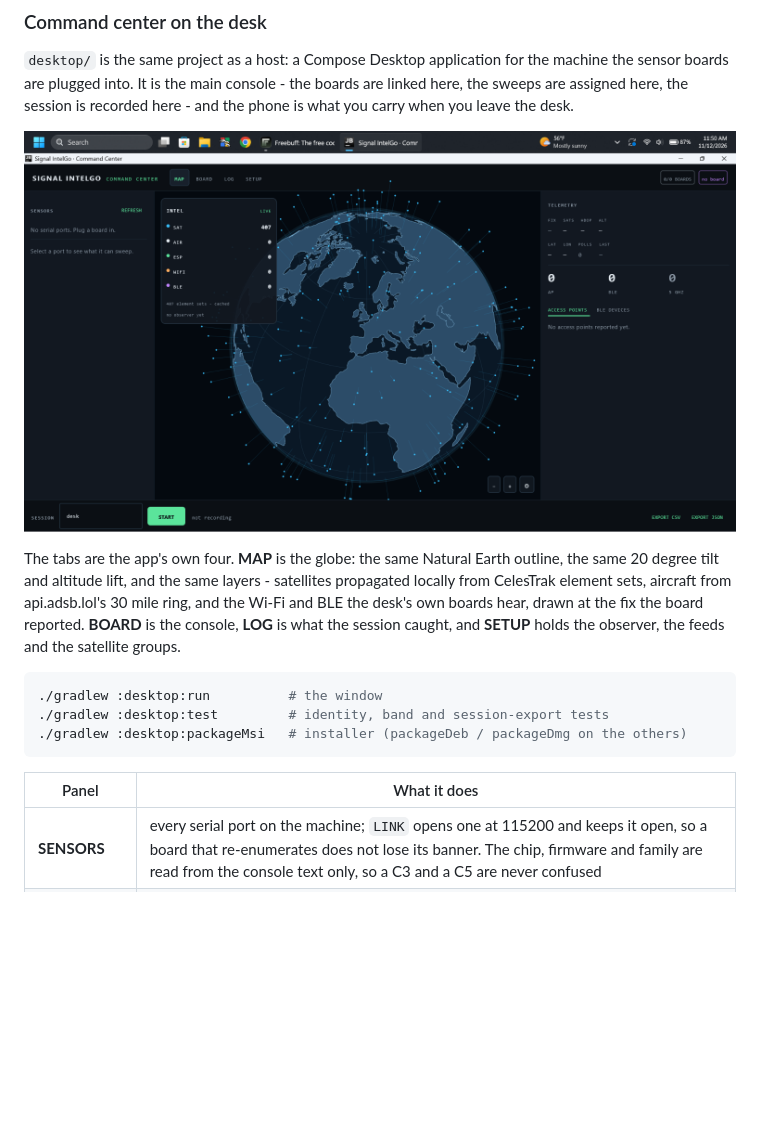
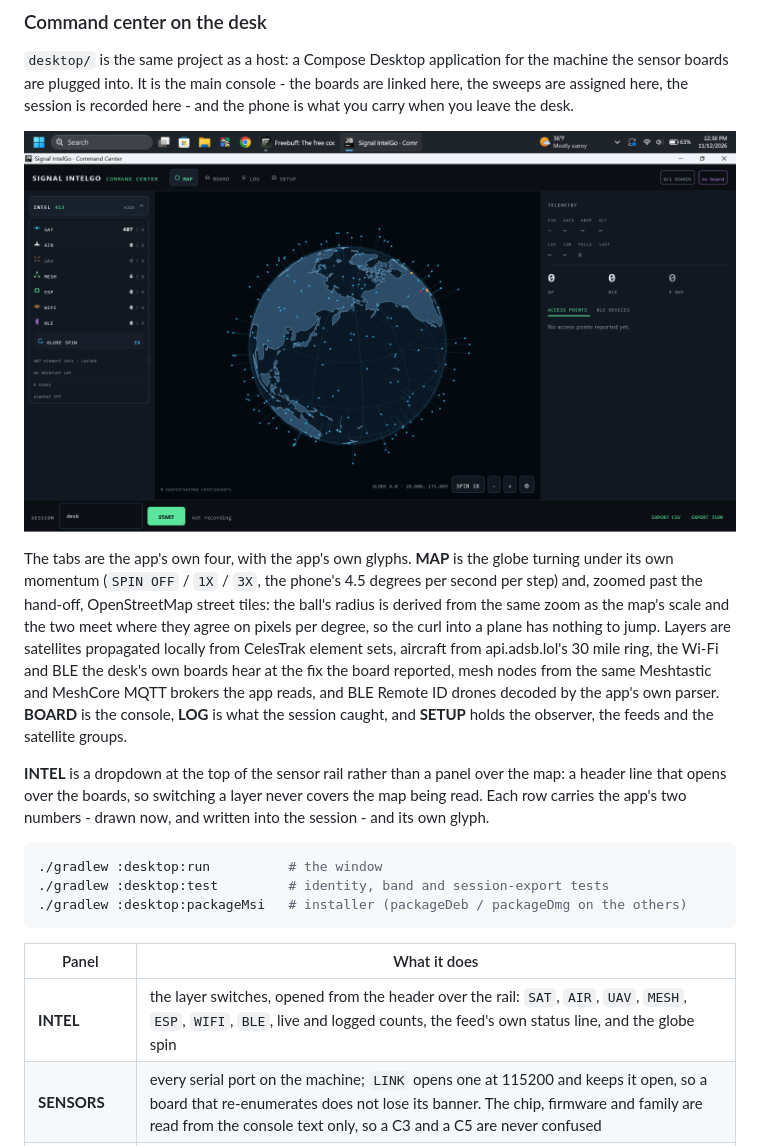
Before and after one commit to WRLS6H05T/Signal_IntelGo, a Markdown page: README.md, the part around the change. Drawn GitHub-style; pictures changed too: docs/screenshots/desktop-command-center.png; blank space fills up the shorter version.

````diff
--- a/README.md
+++ b/README.md
@@ -220,11 +220,19 @@ the desk.
 
 ![Desktop command centre](docs/screenshots/desktop-command-center.png)
 
-The tabs are the app's own four. **MAP** is the globe: the same Natural Earth outline, the same
-20 degree tilt and altitude lift, and the same layers - satellites propagated locally from
-CelesTrak element sets, aircraft from api.adsb.lol's 30 mile ring, and the Wi-Fi and BLE the
-desk's own boards hear, drawn at the fix the board reported. **BOARD** is the console, **LOG** is
-what the session caught, and **SETUP** holds the observer, the feeds and the satellite groups.
+The tabs are the app's own four, with the app's own glyphs. **MAP** is the globe turning under its
+own momentum (`SPIN OFF` / `1X` / `3X`, the phone's 4.5 degrees per second per step) and, zoomed
+past the hand-off, OpenStreetMap street tiles: the ball's radius is derived from the same zoom as
+the map's scale and the two meet where they agree on pixels per degree, so the curl into a plane
+has nothing to jump. Layers are satellites propagated locally from CelesTrak element sets,
+aircraft from api.adsb.lol's 30 mile ring, the Wi-Fi and BLE the desk's own boards hear at the fix
+the board reported, mesh nodes from the same Meshtastic and MeshCore MQTT brokers the app reads,
+and BLE Remote ID drones decoded by the app's own parser. **BOARD** is the console, **LOG** is what
+the session caught, and **SETUP** holds the observer, the feeds and the satellite groups.
+
+**INTEL** is a dropdown at the top of the sensor rail rather than a panel over the map: a header
+line that opens over the boards, so switching a layer never covers the map being read. Each row
+carries the app's two numbers - drawn now, and written into the session - and its own glyph.
 
 ```bash
 ./gradlew :desktop:run          # the window
@@ -234,6 +242,7 @@ what the session caught, and **SETUP** holds the observer, the feeds and the sat
 
 | Panel | What it does |
 | --- | --- |
+| **INTEL** | the layer switches, opened from the header over the rail: `SAT`, `AIR`, `UAV`, `MESH`, `ESP`, `WIFI`, `BLE`, live and logged counts, the feed's own status line, and the globe spin |
 | **SENSORS** | every serial port on the machine; `LINK` opens one at 115200 and keeps it open, so a board that re-enumerates does not lose its banner. The chip, firmware and family are read from the console text only, so a C3 and a C5 are never confused |
 | **SCAN** | the board's assignment, as the same plan strings the app writes (`WI-FI 2.4`, `WI-FI 2.4+5`, `BLE`, `WI-FI 2.4+5 + BLE`); 5 GHz is offered only when the banner named a C5 |
 | **CONSOLE** | the live transcript, a verb box and the firmware's own quick verbs (`help`, `status`, `scanap`, `blescan`, `gps`, `reboot`) |
````
Also changed, not shown: 16 other files.
